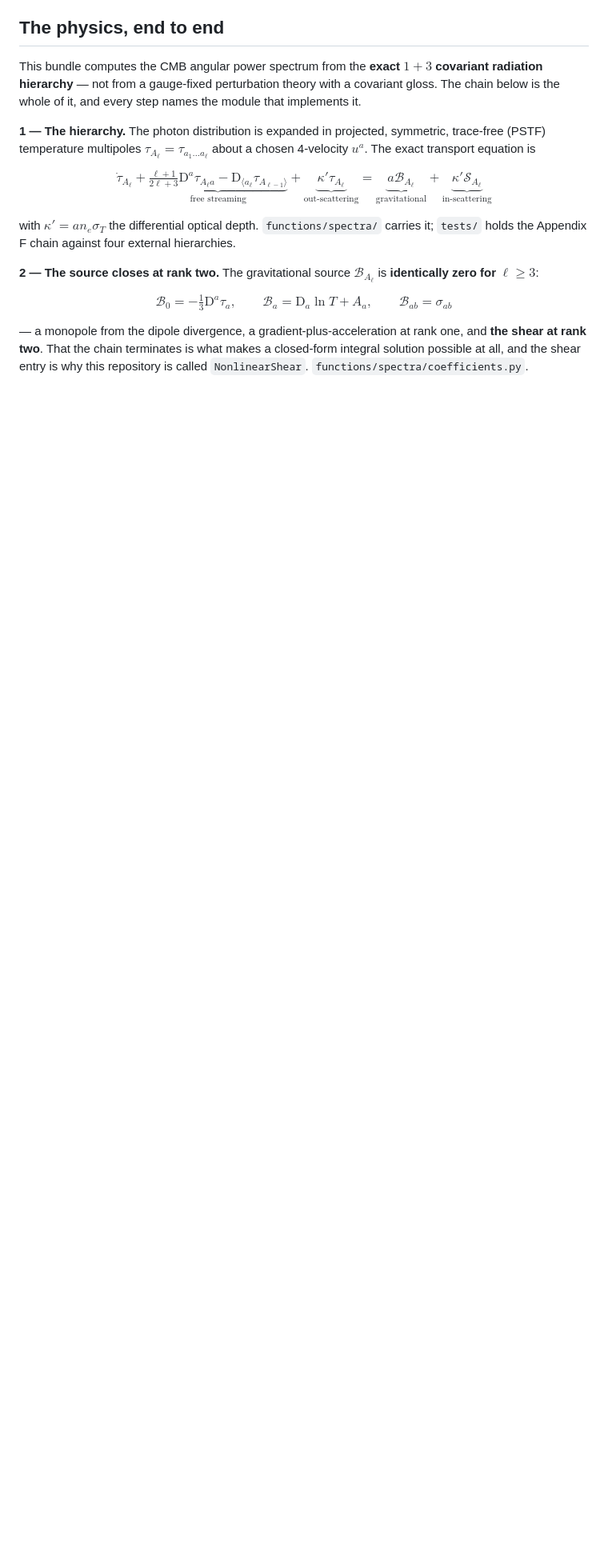
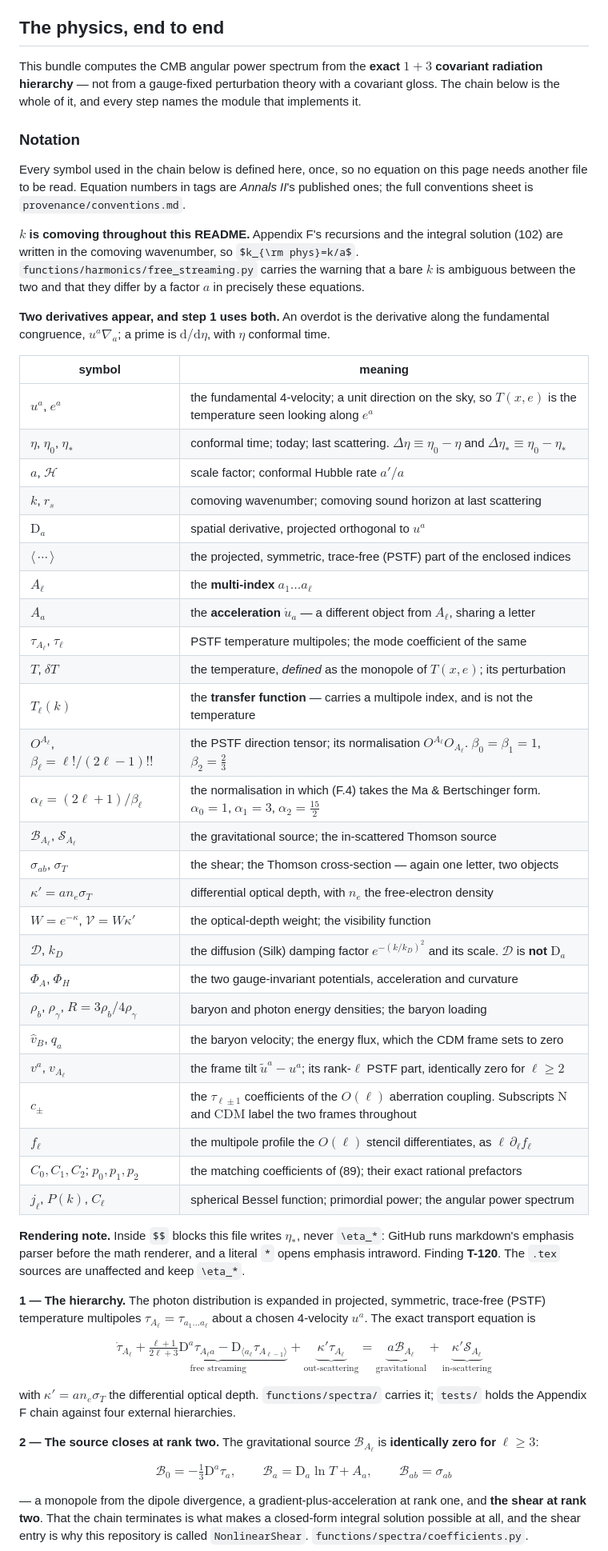
Before and after one commit to timgebbie/frame-covariant-cmb-reproducibility, a Markdown page: README.md, the part around the change. Shown at 80% size. Rendered like a GitHub page; some formulas as TeX source; blank space fills up the shorter version.

Commit message:
README: restore the Notation block, with the T-120 guard
The block was written to disk yesterday, never committed, and lost when the README was next rebuilt - so beta_l was undefined on GitHub again, which is the defect the PI named. Re-applied onto the current file: tags, the eta-ast guard and the line-67 fix all preserved.

26 rows covering every symbol in the eleven displays; k declared comoving (free_streaming.py warns a bare k is ambiguous by a factor a); the two derivative conventions stated; and the four one-letter-two-objects collisions named - A_l/A_a, sigma_ab/sigma_T, D_a/cal-D, T/T_l. Adds a rendering note recording T-120 so the eta-ast guard is not undone.

Co-Authored-By: Claude Opus 5 <noreply@anthropic.com>
Claude-Session: https://claude.ai/code/session_01NB3VzZzaXgsQsB6SMSFfLk

```diff
--- a/README.md
+++ b/README.md
@@ -124,6 +124,57 @@ This bundle computes the CMB angular power spectrum from the **exact $1+3$
 covariant radiation hierarchy** — not from a gauge-fixed perturbation theory
 with a covariant gloss. The chain below is the whole of it, and every step
 names the module that implements it.
+
+### Notation
+
+Every symbol used in the chain below is defined here, once, so no equation on
+this page needs another file to be read. Equation numbers in tags are
+*Annals II*'s published ones; the full conventions sheet is
+`provenance/conventions.md`.
+
+**$k$ is comoving throughout this README.** Appendix F's recursions and the
+integral solution (102) are written in the comoving wavenumber, so
+$k_{\rm phys}=k/a$. `functions/harmonics/free_streaming.py` carries the warning
+that a bare $k$ is ambiguous between the two and that they differ by a factor
+$a$ in precisely these equations.
+
+**Two derivatives appear, and step 1 uses both.** An overdot is the derivative
+along the fundamental congruence, $u^a\nabla_a$; a prime is
+$\mathrm d/\mathrm d\eta$, with $\eta$ conformal time.
+
+| symbol | meaning |
+|---|---|
+| $u^a$, $e^a$ | the fundamental 4-velocity; a unit direction on the sky, so $T(x,e)$ is the temperature seen looking along $e^a$ |
+| $\eta$, $\eta_0$, $\eta_\ast$ | conformal time; today; last scattering. $\Delta\eta\equiv\eta_0-\eta$ and $\Delta\eta_\ast\equiv\eta_0-\eta_\ast$ |
+| $a$, $\mathcal H$ | scale factor; conformal Hubble rate $a'/a$ |
+| $k$, $r_s$ | comoving wavenumber; comoving sound horizon at last scattering |
+| $\mathrm D_a$ | spatial derivative, projected orthogonal to $u^a$ |
+| $\langle\,\cdots\,\rangle$ | the projected, symmetric, trace-free (PSTF) part of the enclosed indices |
+| $A_\ell$ | the **multi-index** $a_1\ldots a_\ell$ |
+| $A_a$ | the **acceleration** $\dot u_a$ — a different object from $A_\ell$, sharing a letter |
+| $\tau_{A_\ell}$, $\tau_\ell$ | PSTF temperature multipoles; the mode coefficient of the same |
+| $T$, $\delta T$ | the temperature, *defined* as the monopole of $T(x,e)$; its perturbation |
+| $T_\ell(k)$ | the **transfer function** — carries a multipole index, and is not the temperature |
+| $O^{A_\ell}$, $\beta_\ell=\ell!/(2\ell-1)!!$ | the PSTF direction tensor; its normalisation $O^{A_\ell}O_{A_\ell}$. $\beta_0=\beta_1=1$, $\beta_2=\tfrac23$ |
+| $\alpha_\ell=(2\ell+1)/\beta_\ell$ | the normalisation in which (F.4) takes the Ma & Bertschinger form. $\alpha_0=1$, $\alpha_1=3$, $\alpha_2=\tfrac{15}2$ |
+| $\mathcal B_{A_\ell}$, $\mathcal S_{A_\ell}$ | the gravitational source; the in-scattered Thomson source |
+| $\sigma_{ab}$, $\sigma_T$ | the shear; the Thomson cross-section — again one letter, two objects |
+| $\kappa'=an_e\sigma_T$ | differential optical depth, with $n_e$ the free-electron density |
+| $W=e^{-\kappa}$, $\mathcal V=W\kappa'$ | the optical-depth weight; the visibility function |
+| $\mathcal D$, $k_D$ | the diffusion (Silk) damping factor $e^{-(k/k_D)^2}$ and its scale. $\mathcal D$ is **not** $\mathrm D_a$ |
+| $\Phi_A$, $\Phi_H$ | the two gauge-invariant potentials, acceleration and curvature |
+| $\rho_b$, $\rho_\gamma$, $R=3\rho_b/4\rho_\gamma$ | baryon and photon energy densities; the baryon loading |
+| $\hat v_B$, $q_a$ | the baryon velocity; the energy flux, which the CDM frame sets to zero |
+| $v^a$, $v_{A_\ell}$ | the frame tilt $\tilde u^a-u^a$; its rank-$\ell$ PSTF part, identically zero for $\ell\ge2$ |
+| $c_\pm$ | the $\tau_{\ell\pm1}$ coefficients of the $O(\ell)$ aberration coupling. Subscripts $\mathrm N$ and $\mathrm{CDM}$ label the two frames throughout |
+| $f_\ell$ | the multipole profile the $O(\ell)$ stencil differentiates, as $\ell\,\partial_\ell f_\ell$ |
+| $C_0,C_1,C_2$; $p_0,p_1,p_2$ | the matching coefficients of (89); their exact rational prefactors |
+| $j_\ell$, $P(k)$, $C_\ell$ | spherical Bessel function; primordial power; the angular power spectrum |
+
+**Rendering note.** Inside `$$` blocks this file writes $\eta_\ast$, never
+`\eta_*`: GitHub runs markdown's emphasis parser before the math renderer, and
+a literal `*` opens emphasis intraword. Finding **T-120**. The `.tex` sources
+are unaffected and keep `\eta_*`.
 
 **1 — The hierarchy.** The photon distribution is expanded in
 projected, symmetric, trace-free (PSTF) temperature multipoles
```
